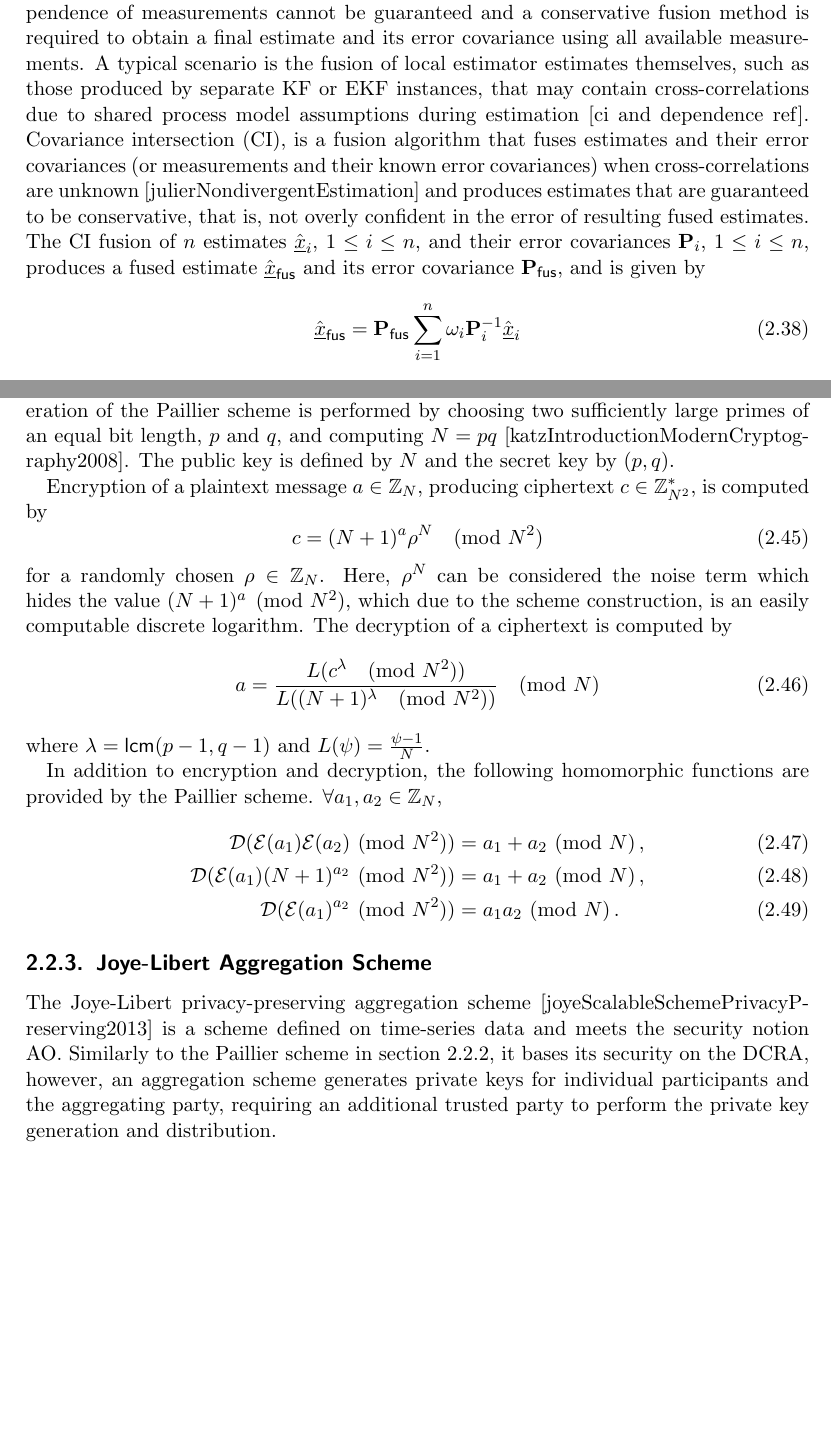
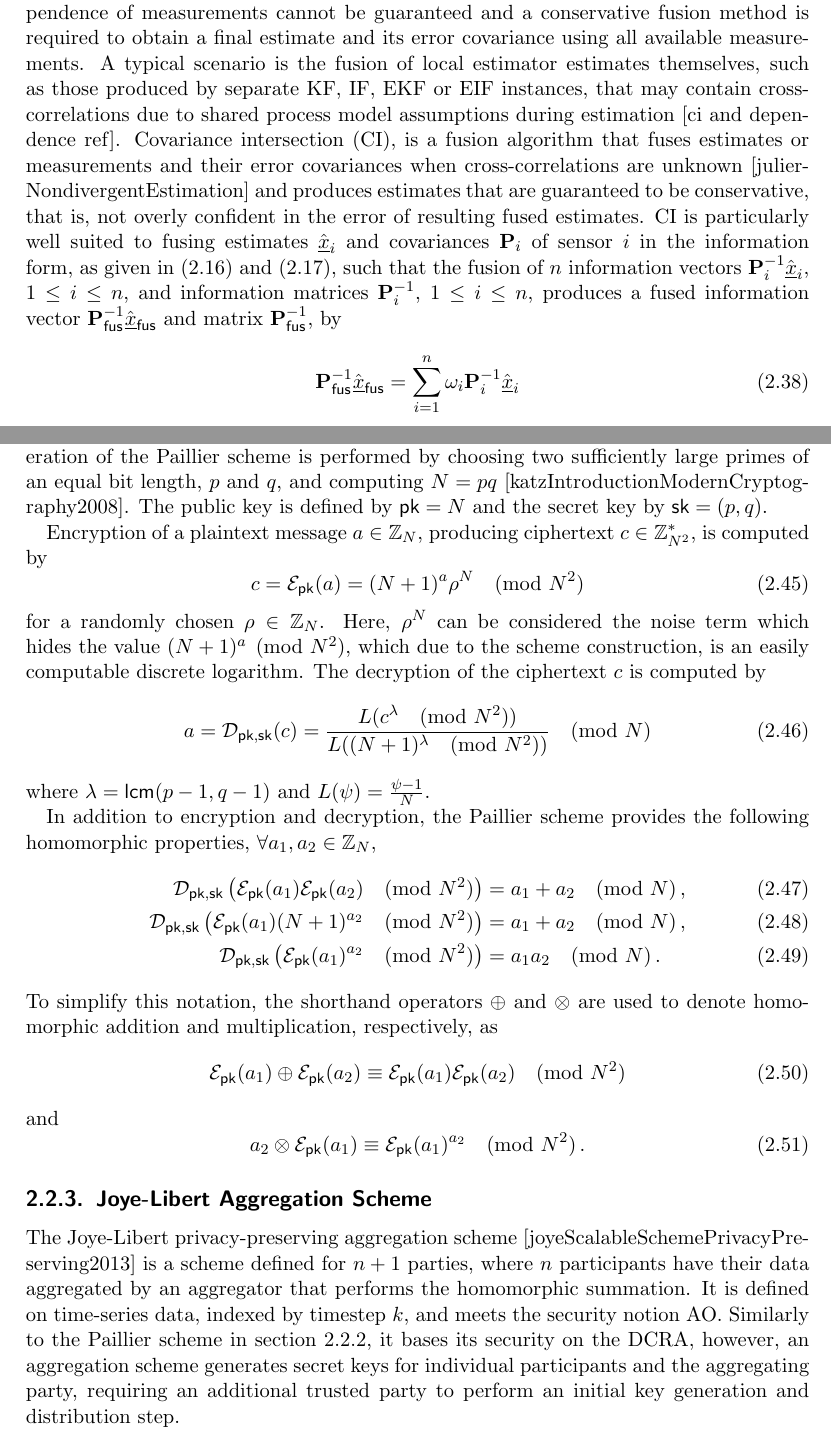
Before and after one commit to omubtcezq/dissertation-marko-ristic, a LaTeX thesis (main.tex, which reads prelims.tex): two parts of pages 16 and 19 of 87 before the commit and two parts of pages 16 and 19 of 88 after it, joined at a grey line, cut so that both start at the same text, the shorter picture padded with empty space. Compiled offline with pdfLaTeX.

Commit message:
Started on list of small changes postponed during writing of confidential fusion chapter

```diff
--- a/prelims.tex
+++ b/prelims.tex
@@ -244,9 +244,9 @@ Similarly to the EKF, the linearisation of models leads to estimation errors mak
 %
 
 \subsection{Covariance Intersection and Fast Covariance Intersection}\label{subsec:prelims:fci}
-In the filters presented in the previous sections, measurements from the same timestep must be independent for sequential update steps to fuse them correctly. That is, non-zero cross-correlations between measurements can lead to overly confident estimate error covariances and estimation track divergence [crosscor paper]. In some cases, this independence of measurements cannot be guaranteed and a conservative fusion method is required to obtain a final estimate and its error covariance using all available measurements. A typical scenario is the fusion of local estimator estimates themselves, such as those produced by separate KF or EKF instances, that may contain cross-correlations due to shared process model assumptions during estimation [ci and dependence ref]. Covariance intersection (CI), is a fusion algorithm that fuses estimates and their error covariances (or measurements and their known error covariances) when cross-correlations are unknown [julierNondivergentEstimation] and produces estimates that are guaranteed to be conservative, that is, not overly confident in the error of resulting fused estimates. The CI fusion of $n$ estimates $\hat{\vec{x}}_i$, $1\leq i \leq n$, and their error covariances $\mat{P}_i$, $1\leq i \leq n$, produces a fused estimate $\hat{\vec{x}}_{\mathsf{fus}}$ and its error covariance $\mat{P}_{\mathsf{fus}}$, and is given by
+In the filters presented in the previous sections, measurements from the same timestep must be independent for sequential update steps to fuse them correctly. That is, non-zero cross-correlations between measurements can lead to overly confident estimate error covariances and estimation track divergence [crosscor paper]. In some cases, this independence of measurements cannot be guaranteed and a conservative fusion method is required to obtain a final estimate and its error covariance using all available measurements. A typical scenario is the fusion of local estimator estimates themselves, such as those produced by separate KF, IF, EKF or EIF instances, that may contain cross-correlations due to shared process model assumptions during estimation [ci and dependence ref]. Covariance intersection (CI), is a fusion algorithm that fuses estimates or measurements and their error covariances when cross-correlations are unknown [julierNondivergentEstimation] and produces estimates that are guaranteed to be conservative, that is, not overly confident in the error of resulting fused estimates. CI is particularly well suited to fusing estimates $\hat{\vec{x}}_i$ and covariances $\mat{P}_i$ of sensor $i$ in the information form, as given in \eqref{eq:prelims:info_vec_defn} and \eqref{eq:prelims:info_mat_defn}, such that the fusion of $n$ information vectors $\mat{P}_i^{-1}\hat{\vec{x}}_i$, $1\leq i\leq n$, and information matrices $\mat{P}_i^{-1}$, $1\leq i\leq n$, produces a fused information vector $\mat{P}_{\mathsf{fus}}^{-1}\hat{\vec{x}}_{\mathsf{fus}}$ and matrix $\mat{P}_{\mathsf{fus}}^{-1}$, by
 \begin{equation}\label{eq:prelims:ci_est}
-    \hat{\vec{x}}_{\mathsf{fus}} = \mat{P}_{\mathsf{fus}}\sum_{i=1}^n \omega_i \mat{P}_i^{-1} \hat{\vec{x}}_i
+    \mat{P}_{\mathsf{fus}}^{-1}\hat{\vec{x}}_{\mathsf{fus}} = \sum_{i=1}^n \omega_i \mat{P}_i^{-1} \hat{\vec{x}}_i
 \end{equation}
 and
 \begin{equation}\label{eq:prelims:ci_cov}
@@ -342,26 +342,32 @@ As novel encryption schemes and cryptographic games are presented in this thesis
 %
 
 \subsection{Paillier Homomorphic Encryption Scheme}\label{subsec:prelims:paillier}
-The Paillier encryption scheme [paillierPublicKeyCryptosystemsBased1999] is an additively homomorphic encryption scheme that bases its security on the decisional composite residuosity assumption (DCRA) and meets the security notion of IND-CPA. Key generation of the Paillier scheme is performed by choosing two sufficiently large primes of an equal bit length, $p$ and $q$, and computing $N=pq$ [katzIntroductionModernCryptography2008]. The public key is defined by $N$ and the secret key by $(p, q)$.
+The Paillier encryption scheme [paillierPublicKeyCryptosystemsBased1999] is an additively homomorphic encryption scheme that bases its security on the decisional composite residuosity assumption (DCRA) and meets the security notion of IND-CPA. Key generation of the Paillier scheme is performed by choosing two sufficiently large primes of an equal bit length, $p$ and $q$, and computing $N=pq$ [katzIntroductionModernCryptography2008]. The public key is defined by $\mathsf{pk}=N$ and the secret key by $\mathsf{sk}=(p, q)$.
 
 Encryption of a plaintext message $a \in \mathbb{Z}_N$, producing ciphertext $c \in \mathbb{Z}^{*}_{N^2}$, is computed by
 \begin{equation}
-    c = (N+1)^a \rho^N \pmod{N^2}
+    c=\mathcal{E}_{\mathsf{pk}}(a) = (N+1)^a \rho^N \pmod{N^2}
 \end{equation}
-for a randomly chosen $\rho \in \mathbb{Z}_{N}$. Here, $\rho^N$ can be considered the noise term which hides the value $(N+1)^a \pmod{N^2}$, which due to the scheme construction, is an easily computable discrete logarithm. The decryption of a ciphertext is computed by
+for a randomly chosen $\rho \in \mathbb{Z}_{N}$. Here, $\rho^N$ can be considered the noise term which hides the value $(N+1)^a \pmod{N^2}$, which due to the scheme construction, is an easily computable discrete logarithm. The decryption of the ciphertext $c$ is computed by
 \begin{equation}
-    a = \frac{L(c^\lambda\pmod{N^2})}{L((N+1)^\lambda\pmod{N^2})} \pmod{N}
+    a=\mathcal{D}_{\mathsf{pk},\mathsf{sk}}(c) = \frac{L(c^\lambda\pmod{N^2})}{L((N+1)^\lambda\pmod{N^2})} \pmod{N}
 \end{equation}
 where $\lambda = \mathsf{lcm}(p-1, q-1)$ and $L(\psi) = \frac{\psi-1}{N}$.
 
-In addition to encryption and decryption, the following homomorphic functions are provided by the Paillier scheme. $\forall a_1,a_2 \in \mathbb{Z}_N$,
+In addition to encryption and decryption, the Paillier scheme provides the following homomorphic properties, $\forall a_1,a_2 \in \mathbb{Z}_N$,
 \begin{align}
-    \mathcal{D}(\mathcal{E}(a_1)\mathcal{E}(a_2) \hspace{-7pt} \pmod{N^2}) &= a_1+a_2 \hspace{-7pt} \pmod{N}\,, \label{eq:prelims:paillier_hom_add}\\
-    \mathcal{D}(\mathcal{E}(a_1)(N+1)^{a_2} \hspace{-7pt} \pmod{N^2}) &= a_1+a_2\hspace{-7pt}\pmod{N}\,, \label{eq:prelims:paillier_hom_add_plain}\\
-    \mathcal{D}(\mathcal{E}(a_1)^{a_2} \hspace{-7pt} \pmod{N^2}) &= a_1a_2 \hspace{-7pt} \pmod{N}\,. \label{eq:prelims:paillier_hom_mult}
+    \mathcal{D}_{\mathsf{pk},\mathsf{sk}}\left(\mathcal{E}_{\mathsf{pk}}(a_1)\mathcal{E}_{\mathsf{pk}}(a_2) \pmod{N^2}\right) &= a_1+a_2 \pmod{N}\,, \label{eq:prelims:paillier_hom_add}\\
+    \mathcal{D}_{\mathsf{pk},\mathsf{sk}}\left(\mathcal{E}_{\mathsf{pk}}(a_1)(N+1)^{a_2} \pmod{N^2}\right) &= a_1+a_2 \pmod{N}\,, \label{eq:prelims:paillier_hom_add_plain}\\
+    \mathcal{D}_{\mathsf{pk},\mathsf{sk}}\left(\mathcal{E}_{\mathsf{pk}}(a_1)^{a_2} \pmod{N^2}\right) &= a_1a_2 \pmod{N}\,. \label{eq:prelims:paillier_hom_mult}
 \end{align}
-
-% Additionally, we note that the current recommended key length for the Paillier encryption scheme is $2048$ bits [barkerRecommendationPairWiseKey2019], easily supporting a modulus $N$ and fractional precision $\phi$ that guarantee similar performance.
+To simplify this notation, the shorthand operators $\oplus$ and $\otimes$ are used to denote homomorphic addition and multiplication, respectively, as
+\begin{equation}\label{eq:prelims:paillier_hom_add_op}
+    \mathcal{E}_{\mathsf{pk}}(a_1)\oplus\mathcal{E}_{\mathsf{pk}}(a_2) \equiv \mathcal{E}_{\mathsf{pk}}(a_1)\mathcal{E}_{\mathsf{pk}}(a_2) \pmod{N^2}
+\end{equation}
+and
+\begin{equation}
+    a_2\otimes\mathcal{E}_{\mathsf{pk}}(a_1) \equiv \mathcal{E}_{\mathsf{pk}}(a_1)^{a_2} \pmod{N^2}\,.
+\end{equation}
 
 %
 %    ###     ######    ######
@@ -374,5 +380,5 @@ In addition to encryption and decryption, the following homomorphic functions ar
 %
 
 \subsection{Joye-Libert Aggregation Scheme}\label{subsec:prelims:joye_libert_agg}
-The Joye-Libert privacy-preserving aggregation scheme [joyeScalableSchemePrivacyPreserving2013] is a scheme defined on time-series data and meets the security notion AO. Similarly to the Paillier scheme in section \ref{subsec:prelims:paillier}, it bases its security on the DCRA, however, an aggregation scheme generates private keys for individual participants and the aggregating party, requiring an additional trusted party to perform the private key generation and distribution.
+The Joye-Libert privacy-preserving aggregation scheme [joyeScalableSchemePrivacyPreserving2013] is a scheme defined for $n+1$ parties, where $n$ participants have their data aggregated by an aggregator that performs the homomorphic summation. It is defined on time-series data, indexed by timestep $k$, and meets the security notion AO. Similarly to the Paillier scheme in section \ref{subsec:prelims:paillier}, it bases its security on the DCRA, however, an aggregation scheme generates secret keys for individual participants and the aggregating party, requiring an additional trusted party to perform an initial key generation and distribution step.
 
```
Also changed, not shown: cloud_fusion.tex (+5 -16 lines), main.pdf, prelims.tex (32 more changed lines).
